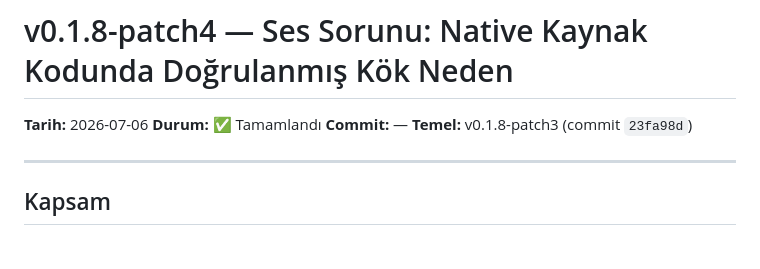
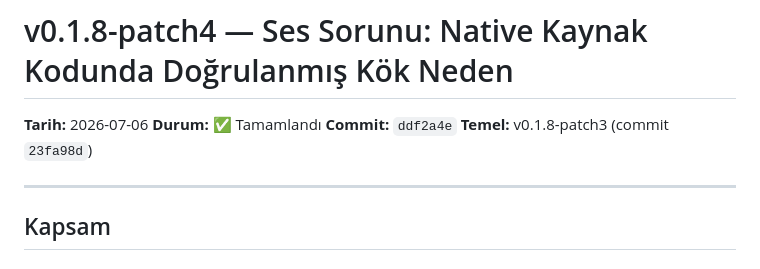
Before and after one commit to iwhimss/inventra, a Markdown page: .plan/v0.1.8-patch4.md, the part around the change. Drawn GitHub-style.

Commit message:
docs: v0.1.8-patch4 plan tamamlandı olarak işaretlendi

```diff
--- a/.plan/v0.1.8-patch4.md
+++ b/.plan/v0.1.8-patch4.md
@@ -2,7 +2,7 @@
 
 **Tarih:** 2026-07-06
 **Durum:** ✅ Tamamlandı
-**Commit:** —
+**Commit:** `ddf2a4e`
 **Temel:** v0.1.8-patch3 (commit `23fa98d`)
 
 ---
```
